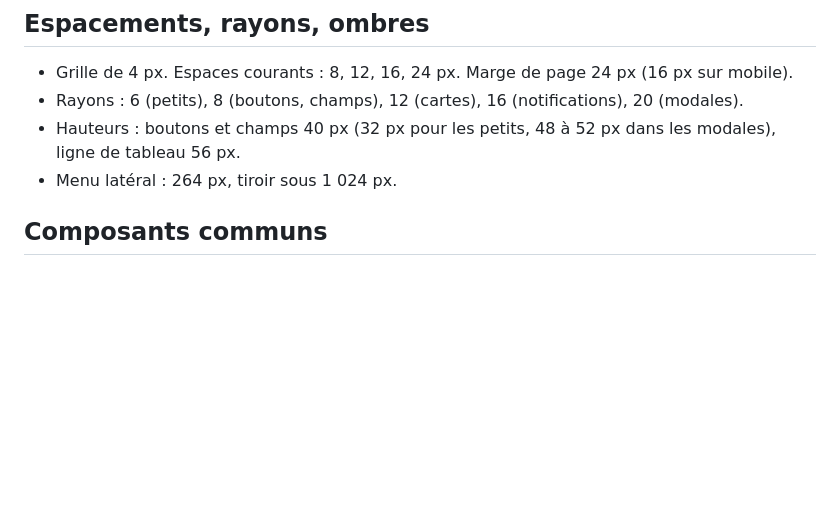
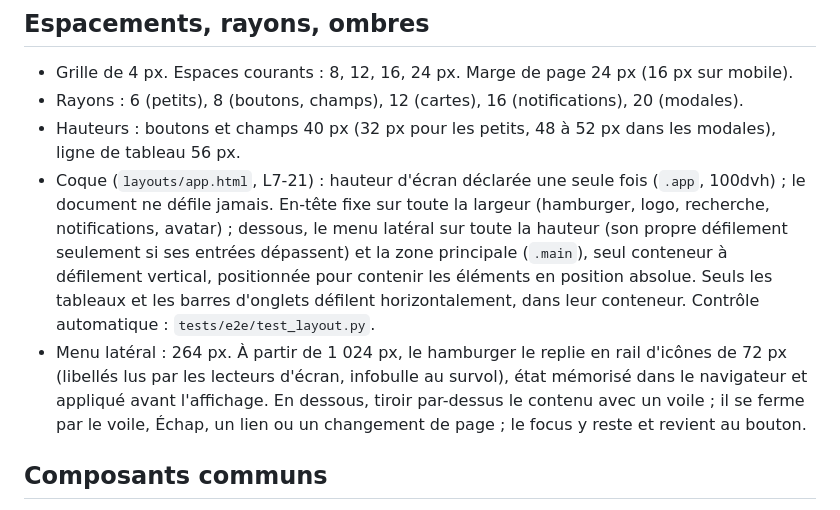
Before and after one commit to sy-abdoulaye/dianna-saas, a Markdown page: docs/05-design-system.md, the part around the change. Drawn GitHub-style; blank space fills up the shorter version.

```diff
--- a/docs/05-design-system.md
+++ b/docs/05-design-system.md
@@ -50,7 +50,8 @@ Chiffres alignés (`tabular-nums`) dans les tableaux et indicateurs.
 - Grille de 4 px. Espaces courants : 8, 12, 16, 24 px. Marge de page 24 px (16 px sur mobile).
 - Rayons : 6 (petits), 8 (boutons, champs), 12 (cartes), 16 (notifications), 20 (modales).
 - Hauteurs : boutons et champs 40 px (32 px pour les petits, 48 à 52 px dans les modales), ligne de tableau 56 px.
-- Menu latéral : 264 px, tiroir sous 1 024 px.
+- Coque (`layouts/app.html`, L7-21) : hauteur d'écran déclarée une seule fois (`.app`, 100dvh) ; le document ne défile jamais. En-tête fixe sur toute la largeur (hamburger, logo, recherche, notifications, avatar) ; dessous, le menu latéral sur toute la hauteur (son propre défilement seulement si ses entrées dépassent) et la zone principale (`.main`), seul conteneur à défilement vertical, positionnée pour contenir les éléments en position absolue. Seuls les tableaux et les barres d'onglets défilent horizontalement, dans leur conteneur. Contrôle automatique : `tests/e2e/test_layout.py`.
+- Menu latéral : 264 px. À partir de 1 024 px, le hamburger le replie en rail d'icônes de 72 px (libellés lus par les lecteurs d'écran, infobulle au survol), état mémorisé dans le navigateur et appliqué avant l'affichage. En dessous, tiroir par-dessus le contenu avec un voile ; il se ferme par le voile, Échap, un lien ou un changement de page ; le focus y reste et revient au bouton.
 
 ## Composants communs
 
```
Also changed, not shown: docs/00-decisions.md (+1 -0 lines), docs/livraisons/lot-7.md (+14 -1 lines).
